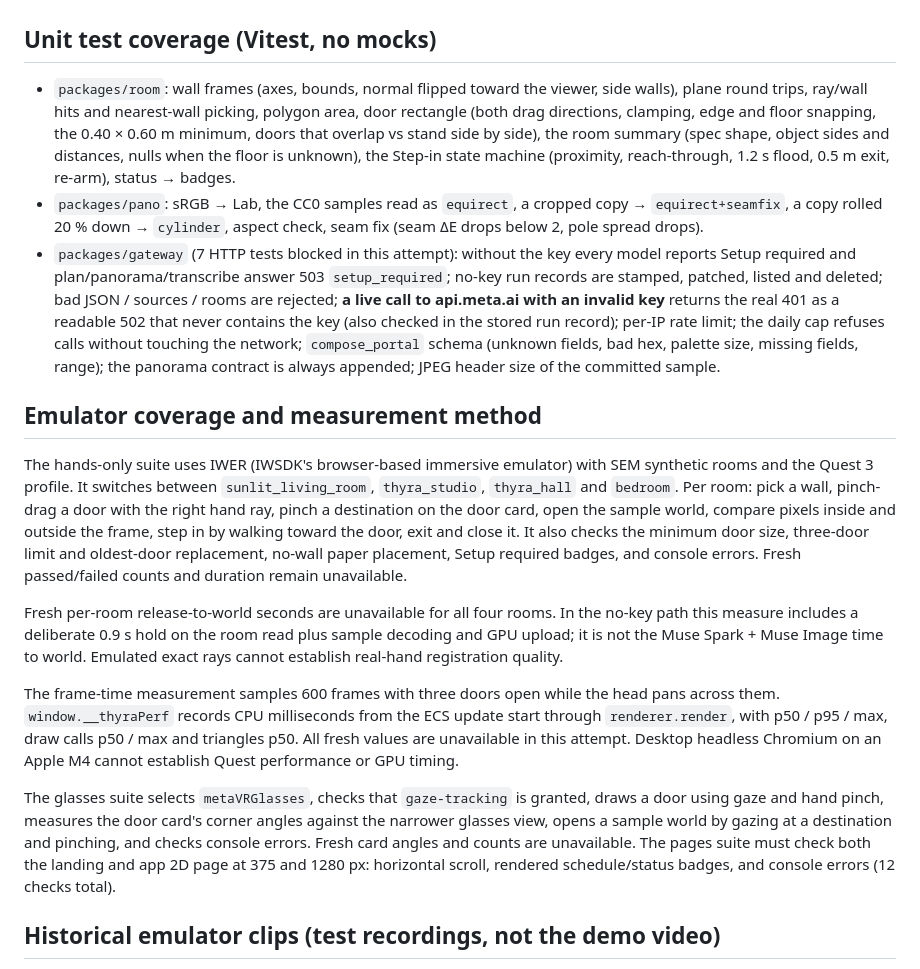
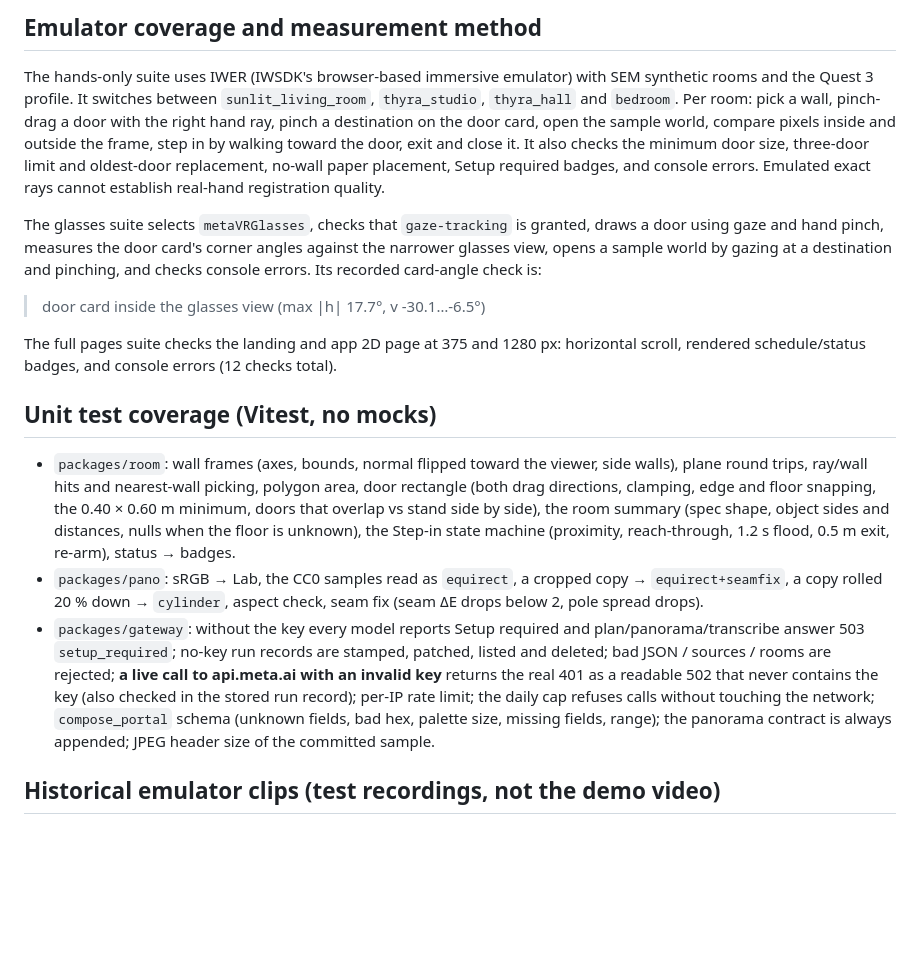
Before and after one commit to nickthelegend/thyra, a Markdown page: TESTING.md, the part around one of its changes. GitHub-like rendering; blank space fills up the shorter version.

```diff
--- a/TESTING.md
+++ b/TESTING.md
@@ -46,3 +60,20 @@ It has not been regenerated or relabelled as a new run.
+## Emulator coverage and measurement method
+
+The hands-only suite uses IWER (IWSDK's browser-based immersive emulator) with SEM synthetic rooms and the
+Quest 3 profile. It switches between `sunlit_living_room`, `thyra_studio`, `thyra_hall` and `bedroom`. Per room:
+pick a wall, pinch-drag a door with the right hand ray, pinch a destination on the door card, open the sample
+world, compare pixels inside and outside the frame, step in by walking toward the door, exit and close it.
+It also checks the minimum door size, three-door limit and oldest-door replacement, no-wall paper placement,
+Setup required badges, and console errors. Emulated exact rays cannot establish real-hand registration quality.
+
+The glasses suite selects `metaVRGlasses`, checks that `gaze-tracking` is granted, draws a door using gaze
+and hand pinch, measures the door card's corner angles against the narrower glasses view, opens a sample
+world by gazing at a destination and pinching, and checks console errors. Its recorded card-angle check is:
+
+> door card inside the glasses view (max |h| 17.7°, v -30.1…-6.5°)
+
+The full pages suite checks the landing and app 2D page at 375 and 1280 px: horizontal scroll,
+rendered schedule/status badges, and console errors (12 checks total).
 
 ## Unit test coverage (Vitest, no mocks)
 
@@ -53,36 +84,12 @@ It has not been regenerated or relabelled as a new run.
   re-arm), status → badges.
 - `packages/pano`: sRGB → Lab, the CC0 samples read as `equirect`, a cropped copy → `equirect+seamfix`, a copy
   rolled 20 % down → `cylinder`, aspect check, seam fix (seam ΔE drops below 2, pole spread drops).
-- `packages/gateway` (7 HTTP tests blocked in this attempt): without the key every model reports Setup required and plan/panorama/transcribe answer
+- `packages/gateway`: without the key every model reports Setup required and plan/panorama/transcribe answer
   503 `setup_required`; no-key run records are stamped, patched, listed and deleted; bad JSON / sources / rooms
   are rejected; **a live call to api.meta.ai with an invalid key** returns the real 401 as a readable 502 that
   never contains the key (also checked in the stored run record); per-IP rate limit; the daily cap refuses calls
   without touching the network; `compose_portal` schema (unknown fields, bad hex, palette size, missing fields,
   range); the panorama contract is always appended; JPEG header size of the committed sample.
-
-## Emulator coverage and measurement method
-
-The hands-only suite uses IWER (IWSDK's browser-based immersive emulator) with SEM synthetic rooms and the
-Quest 3 profile. It switches between `sunlit_living_room`, `thyra_studio`, `thyra_hall` and `bedroom`. Per room:
-pick a wall, pinch-drag a door with the right hand ray, pinch a destination on the door card, open the sample
-world, compare pixels inside and outside the frame, step in by walking toward the door, exit and close it.
-It also checks the minimum door size, three-door limit and oldest-door replacement, no-wall paper placement,
-Setup required badges, and console errors. Fresh passed/failed counts and duration remain unavailable.
-
-Fresh per-room release-to-world seconds are unavailable for all four rooms. In the no-key path this measure
-includes a deliberate 0.9 s hold on the room read plus sample decoding and GPU upload; it is not the Muse
-Spark + Muse Image time to world. Emulated exact rays cannot establish real-hand registration quality.
-
-The frame-time measurement samples 600 frames with three doors open while the head pans across them.
-`window.__thyraPerf` records CPU milliseconds from the ECS update start through `renderer.render`, with
-p50 / p95 / max, draw calls p50 / max and triangles p50. All fresh values are unavailable in this attempt.
-Desktop headless Chromium on an Apple M4 cannot establish Quest performance or GPU timing.
-
-The glasses suite selects `metaVRGlasses`, checks that `gaze-tracking` is granted, draws a door using gaze
-and hand pinch, measures the door card's corner angles against the narrower glasses view, opens a sample
-world by gazing at a destination and pinching, and checks console errors. Fresh card angles and counts are
-unavailable. The pages suite must check both the landing and app 2D page at 375 and 1280 px: horizontal
-scroll, rendered schedule/status badges, and console errors (12 checks total).
 
 ## Historical emulator clips (test recordings, not the demo video)
 
```
Also changed, not shown: other parts of TESTING.md (+48 -34 lines), README.md (+18 -16 lines).
